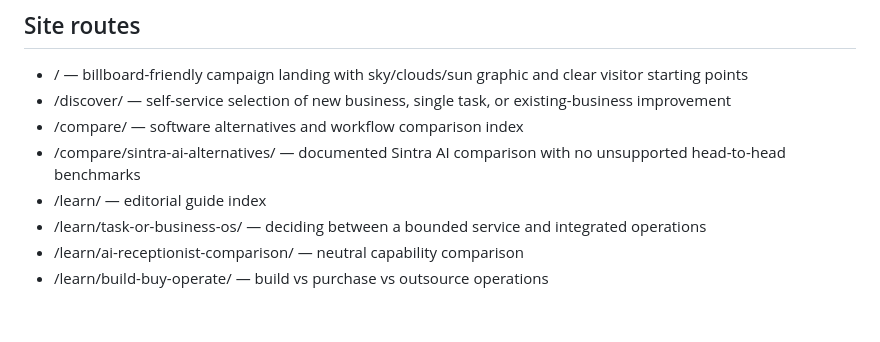
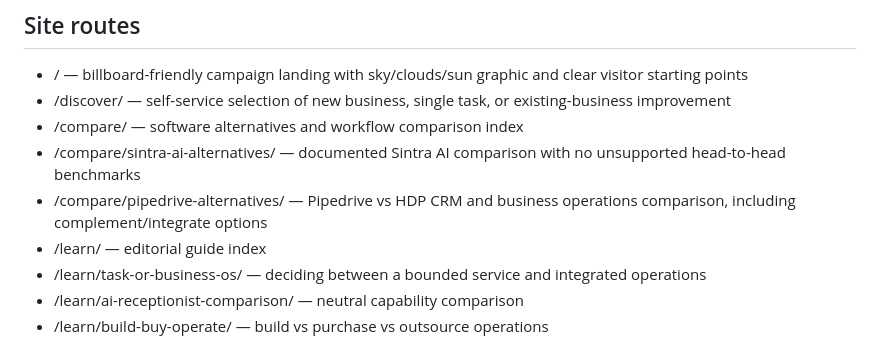
Before and after one commit to grandopenauto/hdpjoin, a Markdown page: CONTENT_GUIDE.md, the part around the change. Rendered like a GitHub page; blank space fills up the shorter version.

Commit message:
Document Pipedrive alternatives comparison in HDPJoin content guide

```diff
--- a/CONTENT_GUIDE.md
+++ b/CONTENT_GUIDE.md
@@ -12,6 +12,7 @@ HDPJoin is **top-of-funnel discovery** for people who encountered a short addres
 - /discover/ — self-service selection of new business, single task, or existing-business improvement
 - /compare/ — software alternatives and workflow comparison index
 - /compare/sintra-ai-alternatives/ — documented Sintra AI comparison with no unsupported head-to-head benchmarks
+- /compare/pipedrive-alternatives/ — Pipedrive vs HDP CRM and business operations comparison, including complement/integrate options
 - /learn/ — editorial guide index
 - /learn/task-or-business-os/ — deciding between a bounded service and integrated operations
 - /learn/ai-receptionist-comparison/ — neutral capability comparison
```
